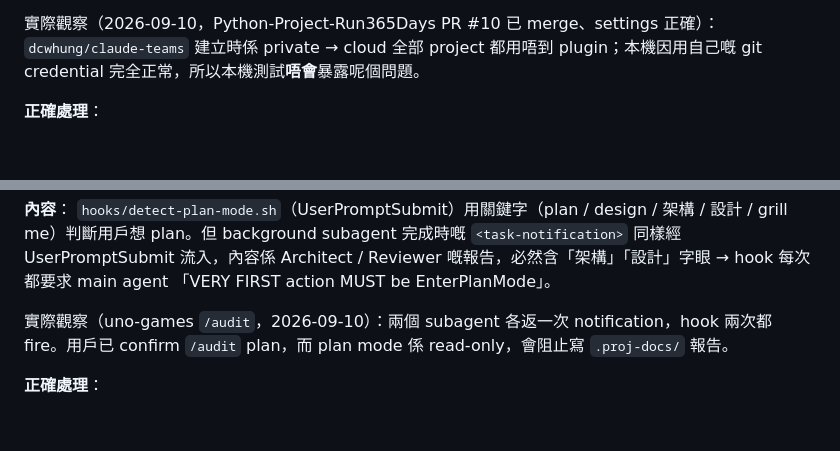
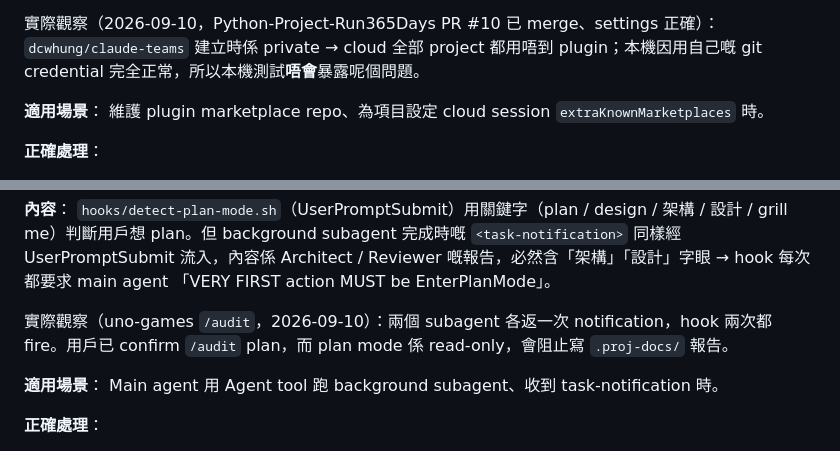
Before and after one commit to dcwhung/claude-teams, a Markdown page: ai-dev-team/shared-knowledge.md, 2 parts joined by grey strips. GitHub-like rendering; blank space fills up the shorter version.

Commit message:
chore: S-001 | SK-008/SK-009 補回 適用場景 欄位
Co-Authored-By: Claude Fable 5.1 <noreply@anthropic.com>
Claude-Session: https://claude.ai/code/session_01QsE2wBZtscB24YoPqgzbYW

```diff
--- a/ai-dev-team/shared-knowledge.md
+++ b/ai-dev-team/shared-knowledge.md
@@ -97,6 +97,9 @@ Cloud session（claude.ai/code、Desktop Cloud）會按 project `.claude/setting
 
 實際觀察（2026-09-10，Python-Project-Run365Days PR #10 已 merge、settings 正確）：`dcwhung/claude-teams` 建立時係 private → cloud 全部 project 都用唔到 plugin；本機因用自己嘅 git credential 完全正常，所以本機測試**唔會**暴露呢個問題。
 
+**適用場景**：
+維護 plugin marketplace repo、為項目設定 cloud session `extraKnownMarketplaces` 時。
+
 **正確處理**：
 - Marketplace repo 必須 **public**（2026-09-10 已將 `dcwhung/claude-teams` 轉 public，匿名 fetch `marketplace.json` HTTP 200）。
 - 保持 private 嘅文檔路徑係 Organization settings > Plugins（org sync 經 Claude GitHub App 讀 marketplace；App 認證唔到嘅 source 先要 public）；個人 Pro/Max 帳戶層 synced plugins 對 private repo 嘅行為文檔未講，視為未驗證。
@@ -122,6 +125,9 @@ Cloud session（claude.ai/code、Desktop Cloud）會按 project `.claude/setting
 `hooks/detect-plan-mode.sh`（UserPromptSubmit）用關鍵字（plan / design / 架構 / 設計 / grill me）判斷用戶想 plan。但 background subagent 完成時嘅 `<task-notification>` 同樣經 UserPromptSubmit 流入，內容係 Architect / Reviewer 嘅報告，必然含「架構」「設計」字眼 → hook 每次都要求 main agent 「VERY FIRST action MUST be EnterPlanMode」。
 
 實際觀察（uno-games `/audit`，2026-09-10）：兩個 subagent 各返一次 notification，hook 兩次都 fire。用戶已 confirm `/audit` plan，而 plan mode 係 read-only，會阻止寫 `.proj-docs/` 報告。
+
+**適用場景**：
+Main agent 用 Agent tool 跑 background subagent、收到 task-notification 時。
 
 **正確處理**：
 - Notification 頂部有 `[SYSTEM NOTIFICATION - NOT USER INPUT]` 標記 → 唔係用戶 prompt，hook 訊號視為 false positive。
```
